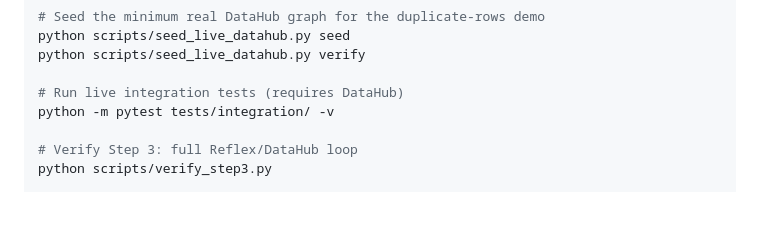
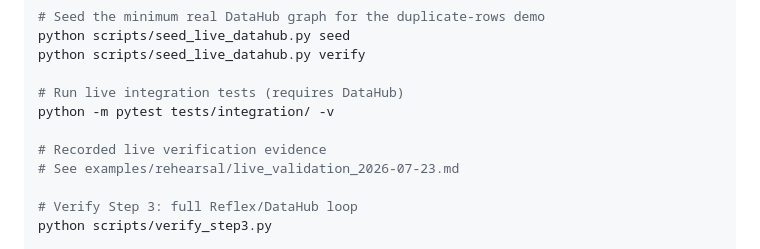
Before and after one commit to darkcombat/datahub-reflex, a Markdown page: README.md, the part around the change. GitHub-like rendering; blank space fills up the shorter version.

Commit message:
docs: record live DataHub validation

```diff
--- a/README.md
+++ b/README.md
@@ -124,6 +124,9 @@ python scripts/seed_live_datahub.py verify
 
 # Run live integration tests (requires DataHub)
 python -m pytest tests/integration/ -v
+
+# Recorded live verification evidence
+# See examples/rehearsal/live_validation_2026-07-23.md
 
 # Verify Step 3: full Reflex/DataHub loop
 python scripts/verify_step3.py
```
Also changed, not shown: examples/rehearsal/live_validation_2026-07-23.md (added, +57 -0 lines).
